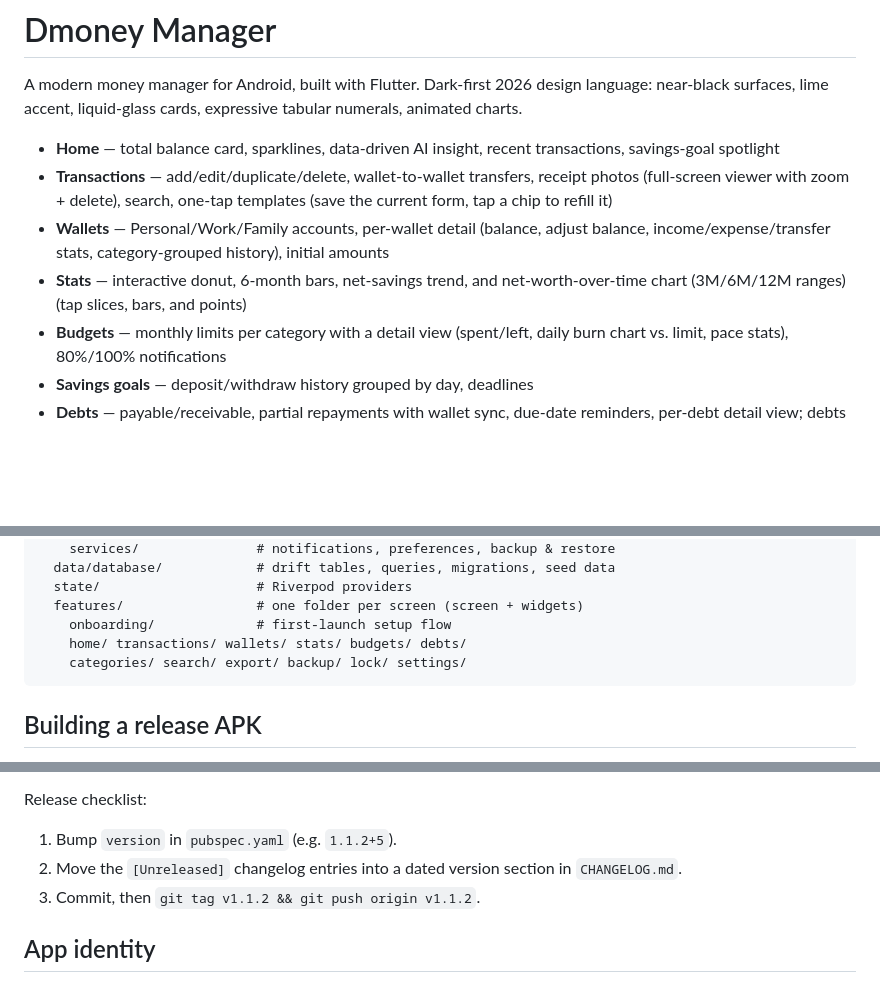
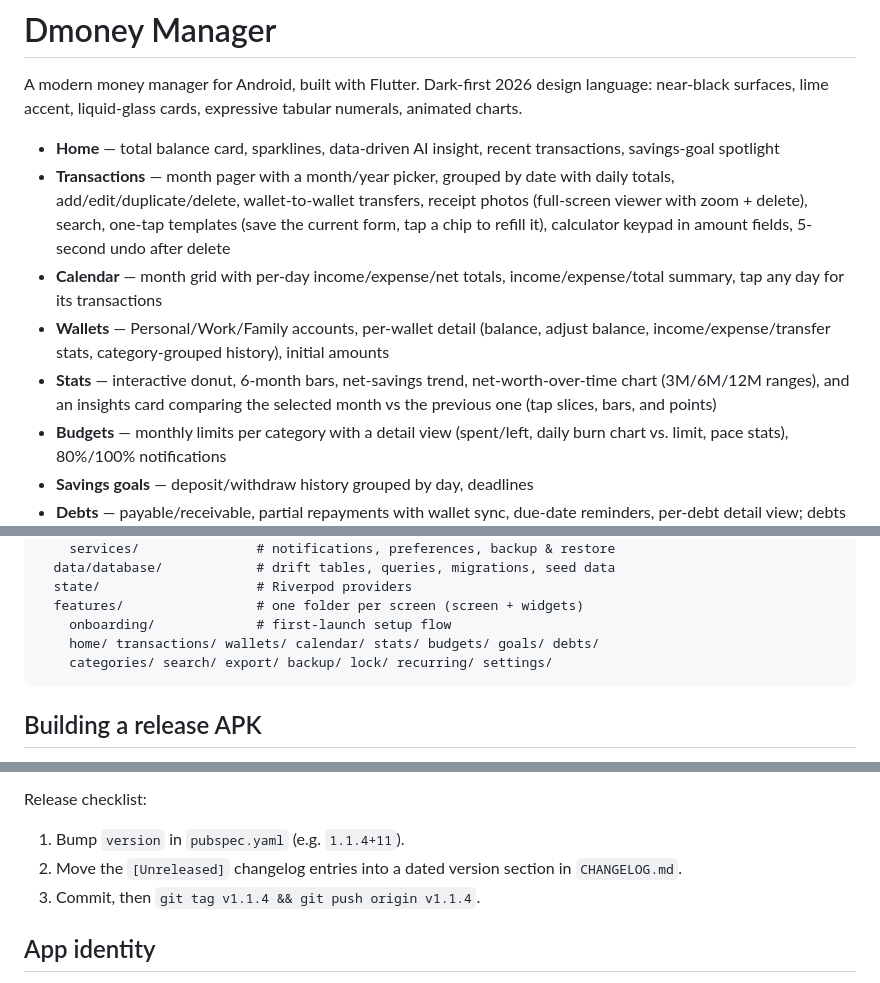
Before and after one commit to TheMDeA/Dmoney-Manager, a Markdown page: README.md, 3 parts joined by grey strips. GitHub-like rendering; blank space fills up the shorter version.

Commit message:
README: calendar tab, updated feature list, release checklist

````diff
--- a/README.md
+++ b/README.md
@@ -6,14 +6,19 @@ expressive tabular numerals, animated charts.
 
 - **Home** — total balance card, sparklines, data-driven AI insight, recent
   transactions, savings-goal spotlight
-- **Transactions** — add/edit/duplicate/delete, wallet-to-wallet transfers,
+- **Transactions** — month pager with a month/year picker, grouped by date
+  with daily totals, add/edit/duplicate/delete, wallet-to-wallet transfers,
   receipt photos (full-screen viewer with zoom + delete), search,
-  one-tap templates (save the current form, tap a chip to refill it)
+  one-tap templates (save the current form, tap a chip to refill it),
+  calculator keypad in amount fields, 5-second undo after delete
+- **Calendar** — month grid with per-day income/expense/net totals,
+  income/expense/total summary, tap any day for its transactions
 - **Wallets** — Personal/Work/Family accounts, per-wallet detail (balance,
   adjust balance, income/expense/transfer stats, category-grouped history),
   initial amounts
-- **Stats** — interactive donut, 6-month bars, net-savings trend, and
-  net-worth-over-time chart (3M/6M/12M ranges)
+- **Stats** — interactive donut, 6-month bars, net-savings trend,
+  net-worth-over-time chart (3M/6M/12M ranges), and an insights card
+  comparing the selected month vs the previous one
   (tap slices, bars, and points)
 - **Budgets** — monthly limits per category with a detail view (spent/left,
   daily burn chart vs. limit, pace stats), 80%/100% notifications
@@ -69,8 +74,8 @@ lib/
   state/                    # Riverpod providers
   features/                 # one folder per screen (screen + widgets)
     onboarding/             # first-launch setup flow
-    home/ transactions/ wallets/ stats/ budgets/ debts/
-    categories/ search/ export/ backup/ lock/ settings/
+    home/ transactions/ wallets/ calendar/ stats/ budgets/ goals/ debts/
+    categories/ search/ export/ backup/ lock/ recurring/ settings/
 ```
 
 ## Building a release APK
@@ -89,10 +94,10 @@ no future update can share the same signature.
 
 Release checklist:
 
-1. Bump `version` in `pubspec.yaml` (e.g. `1.1.2+5`).
+1. Bump `version` in `pubspec.yaml` (e.g. `1.1.4+11`).
 2. Move the `[Unreleased]` changelog entries into a dated version section
    in `CHANGELOG.md`.
-3. Commit, then `git tag v1.1.2 && git push origin v1.1.2`.
+3. Commit, then `git tag v1.1.4 && git push origin v1.1.4`.
 
 ## App identity
 
````
